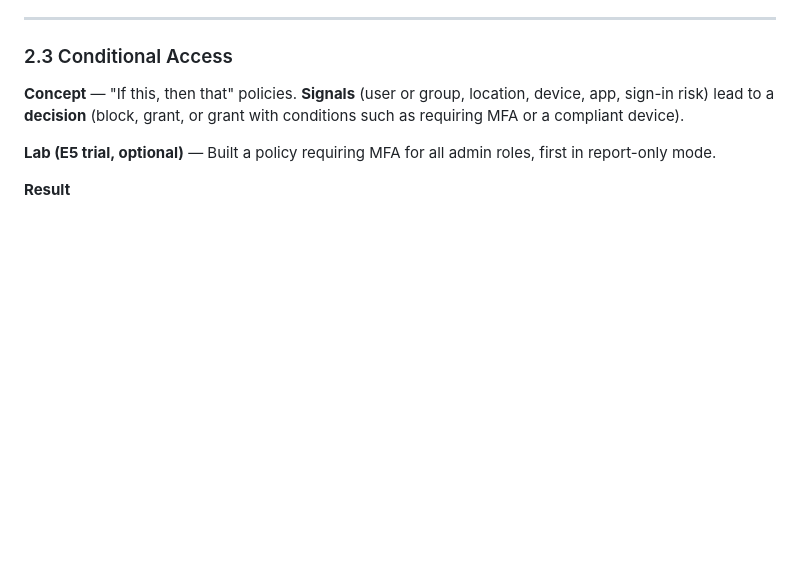
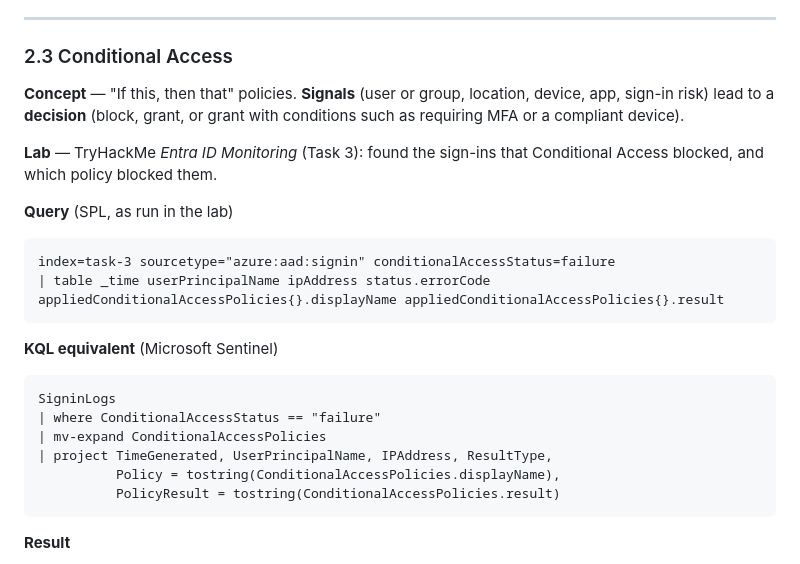
Before and after one commit to marctomek/sc900-study-guide, a Markdown page: 02-entra.md, the part around one of its changes. GitHub-like rendering; blank space fills up the shorter version.

Commit message:
Add lab 2.3: Conditional Access block with SPL and KQL
Co-Authored-By: Claude Opus 5.5 <noreply@anthropic.com>
Claude-Session: https://claude.ai/code/session_01GYQF1Y8mxbXkmN7SD4r598

````diff
--- a/02-entra.md
+++ b/02-entra.md
@@ -53,7 +53,25 @@ SigninLogs
 
 **Concept** — "If this, then that" policies. **Signals** (user or group, location, device, app, sign-in risk) lead to a **decision** (block, grant, or grant with conditions such as requiring MFA or a compliant device).
 
-**Lab (E5 trial, optional)** — Built a policy requiring MFA for all admin roles, first in report-only mode.
+**Lab** — TryHackMe *Entra ID Monitoring* (Task 3): found the sign-ins that Conditional Access blocked, and which policy blocked them.
+
+**Query** (SPL, as run in the lab)
+
+```spl
+index=task-3 sourcetype="azure:aad:signin" conditionalAccessStatus=failure
+| table _time userPrincipalName ipAddress status.errorCode appliedConditionalAccessPolicies{}.displayName appliedConditionalAccessPolicies{}.result
+```
+
+**KQL equivalent** (Microsoft Sentinel)
+
+```kql
+SigninLogs
+| where ConditionalAccessStatus == "failure"
+| mv-expand ConditionalAccessPolicies
+| project TimeGenerated, UserPrincipalName, IPAddress, ResultType,
+          Policy = tostring(ConditionalAccessPolicies.displayName),
+          PolicyResult = tostring(ConditionalAccessPolicies.result)
+```
 
 **Result**
 
````
Also changed, not shown: other parts of 02-entra.md (+5 -1 lines), images/2.3-conditional-access.png (added).
